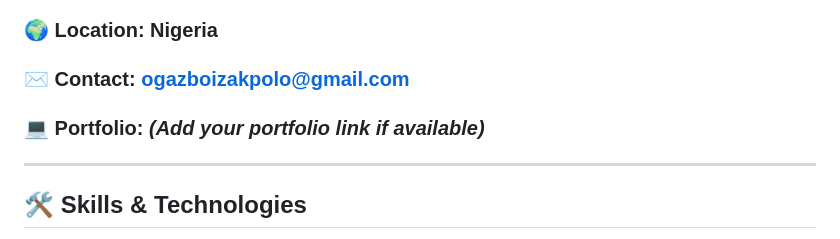
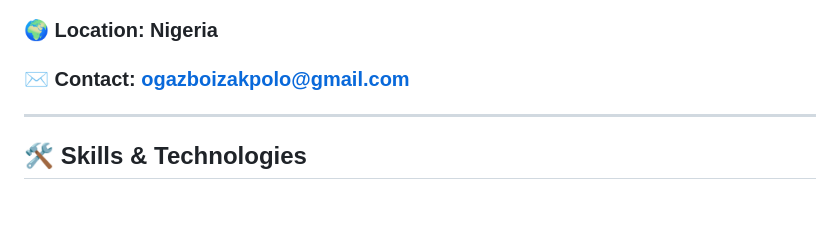
Before and after one commit to ogazboiz/ogazboiz, a Markdown page: README.md, the part around the change. Rendered like a GitHub page; blank space fills up the shorter version.

```diff
--- a/README.md
+++ b/README.md
@@ -5,7 +5,7 @@
 
 ### 🌍 Location: Nigeria
 ### ✉️ Contact: [ogazboizakpolo@gmail.com](mailto:ogazboizakpolo@gmail.com)
-### 💻 Portfolio: *(Add your portfolio link if available)*
+
 
 ---
 
```
